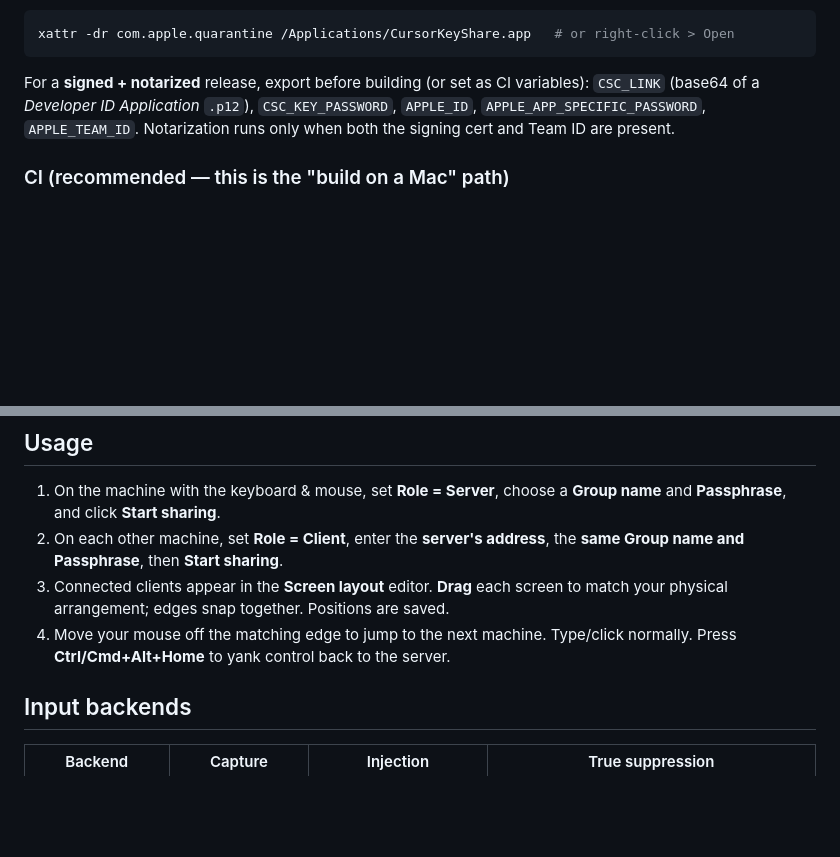
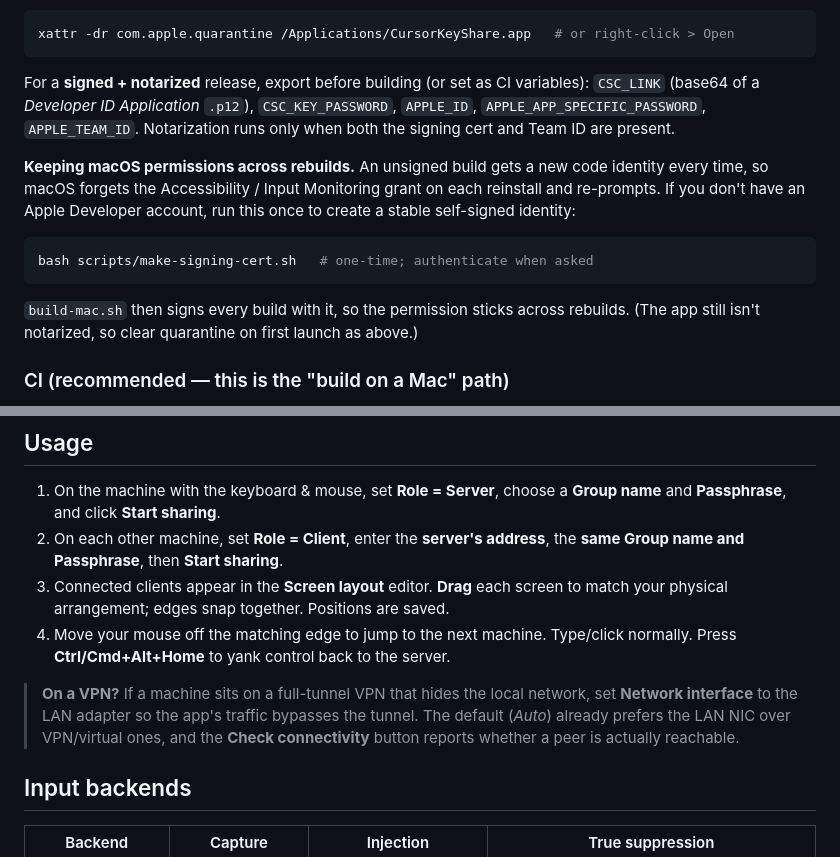
Before and after one commit to rahmanazhar/CursorKeyShare, a Markdown page: README.md, 2 parts joined by grey strips. GitHub-like rendering; blank space fills up the shorter version.

Commit message:
docs: document self-signed signing and the network-interface option

````diff
--- a/README.md
+++ b/README.md
@@ -135,6 +135,19 @@ variables): `CSC_LINK` (base64 of a *Developer ID Application* `.p12`),
 `CSC_KEY_PASSWORD`, `APPLE_ID`, `APPLE_APP_SPECIFIC_PASSWORD`, `APPLE_TEAM_ID`.
 Notarization runs only when both the signing cert and Team ID are present.
 
+**Keeping macOS permissions across rebuilds.** An unsigned build gets a new code
+identity every time, so macOS forgets the Accessibility / Input Monitoring grant
+on each reinstall and re-prompts. If you don't have an Apple Developer account,
+run this once to create a stable self-signed identity:
+
+```bash
+bash scripts/make-signing-cert.sh   # one-time; authenticate when asked
+```
+
+`build-mac.sh` then signs every build with it, so the permission sticks across
+rebuilds. (The app still isn't notarized, so clear quarantine on first launch as
+above.)
+
 ### CI (recommended — this is the "build on a Mac" path)
 
 - **GitLab** (`.gitlab-ci.yml`): builds on a hosted Apple-silicon runner
@@ -184,6 +197,12 @@ explicitly want the built apps in the repo.)
 4. Move your mouse off the matching edge to jump to the next machine. Type/click
    normally. Press **Ctrl/Cmd+Alt+Home** to yank control back to the server.
 
+> **On a VPN?** If a machine sits on a full-tunnel VPN that hides the local
+> network, set **Network interface** to the LAN adapter so the app's traffic
+> bypasses the tunnel. The default (*Auto*) already prefers the LAN NIC over
+> VPN/virtual ones, and the **Check connectivity** button reports whether a peer
+> is actually reachable.
+
 ## Input backends
 
 | Backend | Capture | Injection | True suppression |
````
